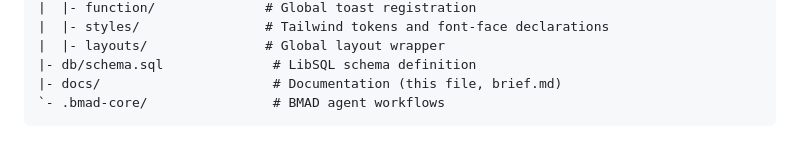
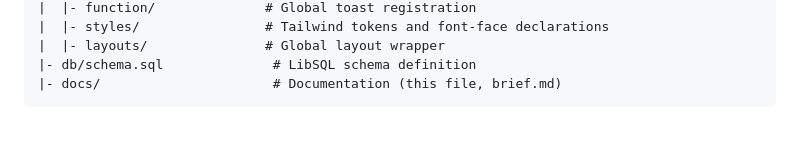
Before and after one commit to AlejandroSanchezMonzon/f1-bets-cobetes, a Markdown page: docs/architecture/high-level-architecture.md, the part around the change. GitHub-like rendering.

````diff
--- a/docs/architecture/high-level-architecture.md
+++ b/docs/architecture/high-level-architecture.md
@@ -38,5 +38,4 @@ Cobetes - F1 Bets runs as an Astro 5.15.5 server-rendered application deployed o
 |  |- layouts/               # Global layout wrapper
 |- db/schema.sql              # LibSQL schema definition
 |- docs/                      # Documentation (this file, brief.md)
-`- .bmad-core/                # BMAD agent workflows
 ```
````
Also changed, not shown: docs/architecture.md (+0 -1 lines).
